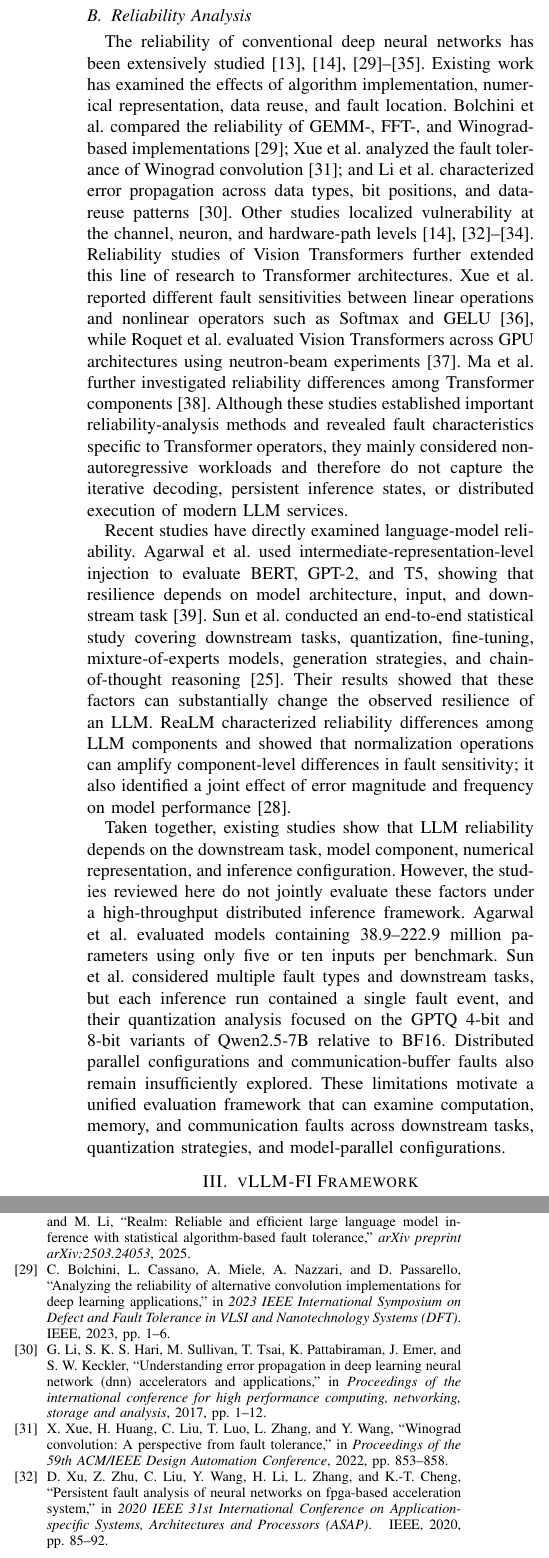
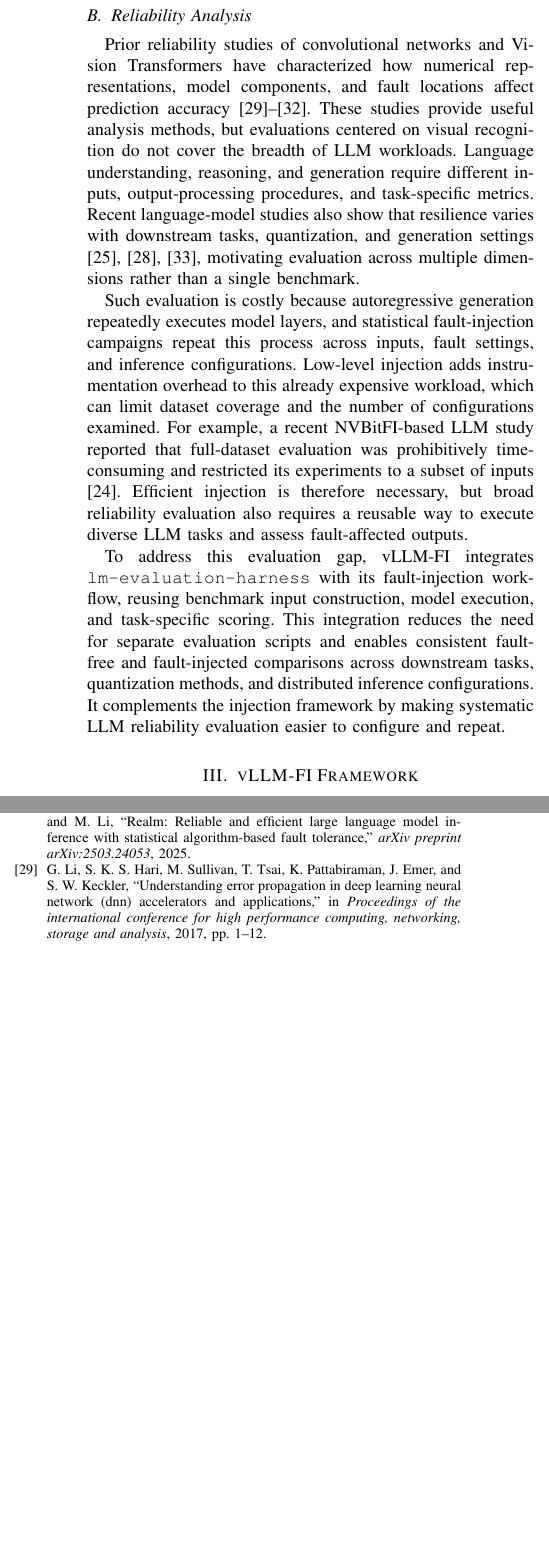
Before and after one commit to Liu-Cheng/vLLM-FI, a LaTeX paper (main.tex, which reads sections/related-work.tex): two parts of the columns of pages 3 and 12 of 13, joined at a grey line, cut so that both start at the same text, the shorter picture padded with empty space. Compiled offline with pdfLaTeX.

Commit message:
Refocus related work on LLM reliability evaluation needs

```diff
--- a/sections/related-work.tex
+++ b/sections/related-work.tex
@@ -80,11 +78,12 @@ $\checkmark$ indicates explicit support; $\times$ indicates no support.
 
 \subsection{Reliability Analysis}
 
-The reliability of conventional deep neural networks has been extensively studied \cite{bolchini2023analyzing,li2017understanding,xue2022winograd,xu2020persistent,xu2021reliability,mahmoud2020hardnn,schorn2018accurate,ibrahim2020soft,liu2022special}. Existing work has examined the effects of algorithm implementation, numerical representation, data reuse, and fault location. Bolchini et al. compared the reliability of GEMM-, FFT-, and Winograd-based implementations \cite{bolchini2023analyzing}; Xue et al. analyzed the fault tolerance of Winograd convolution \cite{xue2022winograd}; and Li et al. characterized error propagation across data types, bit positions, and data-reuse patterns \cite{li2017understanding}. Other studies localized vulnerability at the channel, neuron, and hardware-path levels \cite{mahmoud2020hardnn,schorn2018accurate,xu2020persistent,xu2021reliability}. Reliability studies of Vision Transformers further extended this line of research to Transformer architectures. Xue et al. reported different fault sensitivities between linear operations and nonlinear operators such as Softmax and GELU \cite{xue2023soft}, while Roquet et al. evaluated Vision Transformers across GPU architectures using neutron-beam experiments \cite{roquet2024cross}. Ma et al. further investigated reliability differences among Transformer components \cite{ma2023error}. Although these studies established important reliability-analysis methods and revealed fault characteristics specific to Transformer operators, they mainly considered non-autoregressive workloads and therefore do not capture the iterative decoding, persistent inference states, or distributed execution of modern LLM services.
+Prior reliability studies of convolutional networks and Vision Transformers have characterized how numerical representations, model components, and fault locations affect prediction accuracy \cite{li2017understanding,mahmoud2020hardnn,xue2023soft,roquet2024cross}. These studies provide useful analysis methods, but evaluations centered on visual recognition do not cover the breadth of LLM workloads. Language understanding, reasoning, and generation require different inputs, output-processing procedures, and task-specific metrics. Recent language-model studies also show that resilience varies with downstream tasks, quantization, and generation settings \cite{agarwal2023resilience,sun2025demystifying,xie2025realm}, motivating evaluation across multiple dimensions rather than a single benchmark.
 
-Recent studies have directly examined language-model reliability. Agarwal et al. used intermediate-representation-level injection to evaluate BERT, GPT-2, and T5, showing that resilience depends on model architecture, input, and downstream task \cite{agarwal2023resilience}. Sun et al. conducted an end-to-end statistical study covering downstream tasks, quantization, fine-tuning, mixture-of-experts models, generation strategies, and chain-of-thought reasoning \cite{sun2025demystifying}. Their results showed that these factors can substantially change the observed resilience of an LLM. ReaLM characterized reliability differences among LLM components and showed that normalization operations can amplify component-level differences in fault sensitivity; it also identified a joint effect of error magnitude and frequency on model performance \cite{xie2025realm}.
+Such evaluation is costly because autoregressive generation repeatedly executes model layers, and statistical fault-injection campaigns repeat this process across inputs, fault settings, and inference configurations. Low-level injection adds instrumentation overhead to this already expensive workload, which can limit dataset coverage and the number of configurations examined. For example, a recent NVBitFI-based LLM study reported that full-dataset evaluation was prohibitively time-consuming and restricted its experiments to a subset of inputs \cite{chai2026analysis}. Efficient injection is therefore necessary, but broad reliability evaluation also requires a reusable way to execute diverse LLM tasks and assess fault-affected outputs.
 
-Taken together, existing studies show that LLM reliability depends on the downstream task, model component, numerical representation, and inference configuration. However, the studies reviewed here do not jointly evaluate these factors under a high-throughput distributed inference framework. Agarwal et al. evaluated models containing 38.9--222.9 million parameters using only five or ten inputs per benchmark. Sun et al. considered multiple fault types and downstream tasks, but each inference run contained a single fault event, and their quantization analysis focused on the GPTQ 4-bit and 8-bit variants of Qwen2.5-7B relative to BF16. Distributed parallel configurations and communication-buffer faults also remain insufficiently explored. These limitations motivate a unified evaluation framework that can examine computation, memory, and communication faults across downstream tasks, quantization strategies, and model-parallel configurations.
+To address this evaluation gap, vLLM-FI integrates \texttt{lm-evaluation-harness} with its fault-injection workflow, reusing benchmark input construction, model execution, and task-specific scoring. This integration reduces the need for separate evaluation scripts and enables consistent fault-free and fault-injected comparisons across downstream tasks, quantization methods, and distributed inference configurations. It complements the injection framework by making systematic LLM reliability evaluation easier to configure and repeat.
+
 %In summary, prior work has demonstrated that fault injection is an effective method for analyzing neural network reliability and has begun to reveal the vulnerability of Transformer and LLM components. However, existing studies still lack a fault injection tool that is deeply integrated with a high performance LLM inference framework and can support distributed parallelism and multiple deployment optimization mechanisms. vLLM-FI is designed to fill this gap. Built on the vLLM inference engine, it preserves the high throughput inference pipeline while supporting fine grained and configurable runtime fault injection, thereby providing experimental support for reliability evaluation of large language models in realistic deployment environments.
 
 
```
Also changed, not shown: sections/related-work.tex (2 more changed lines).
